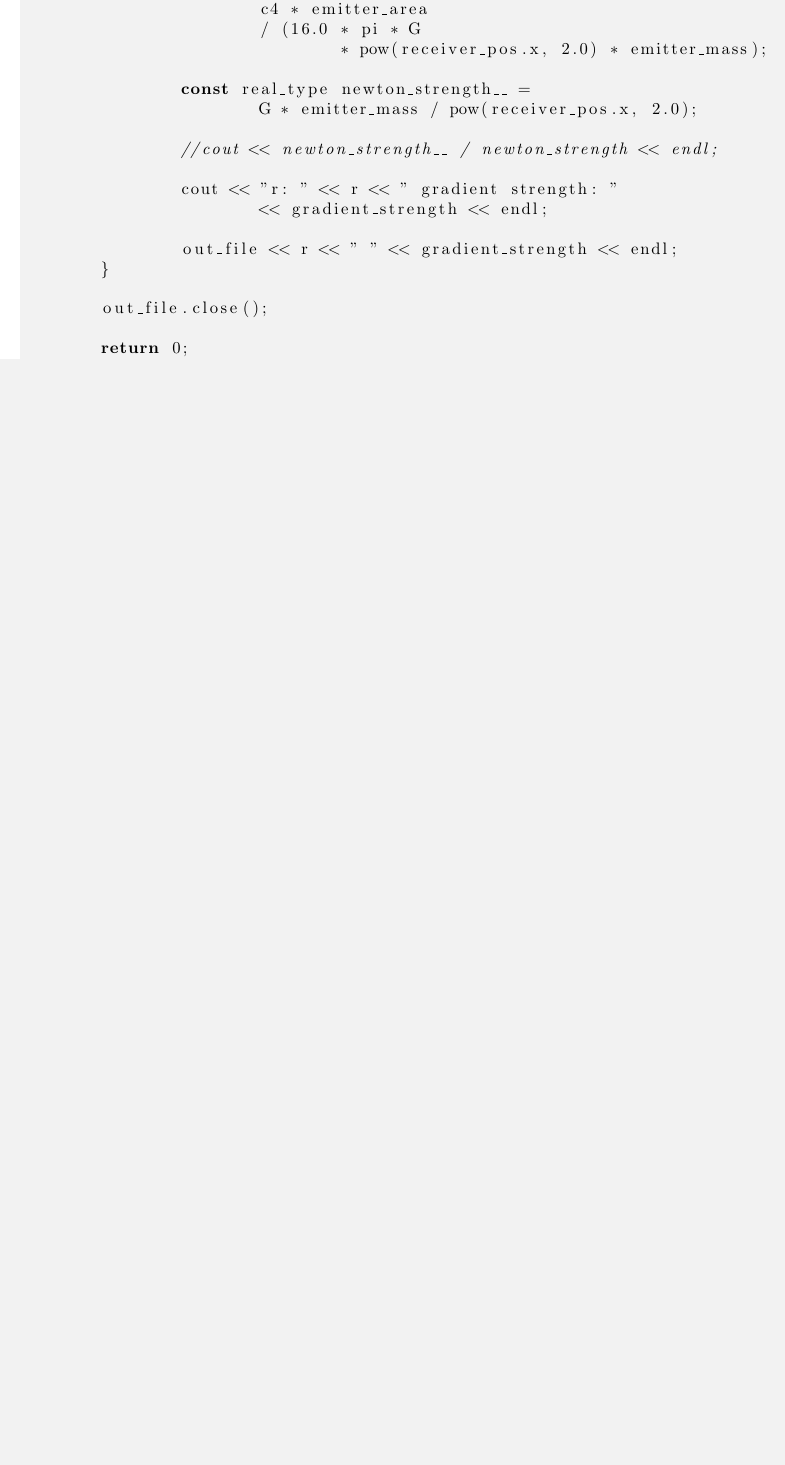
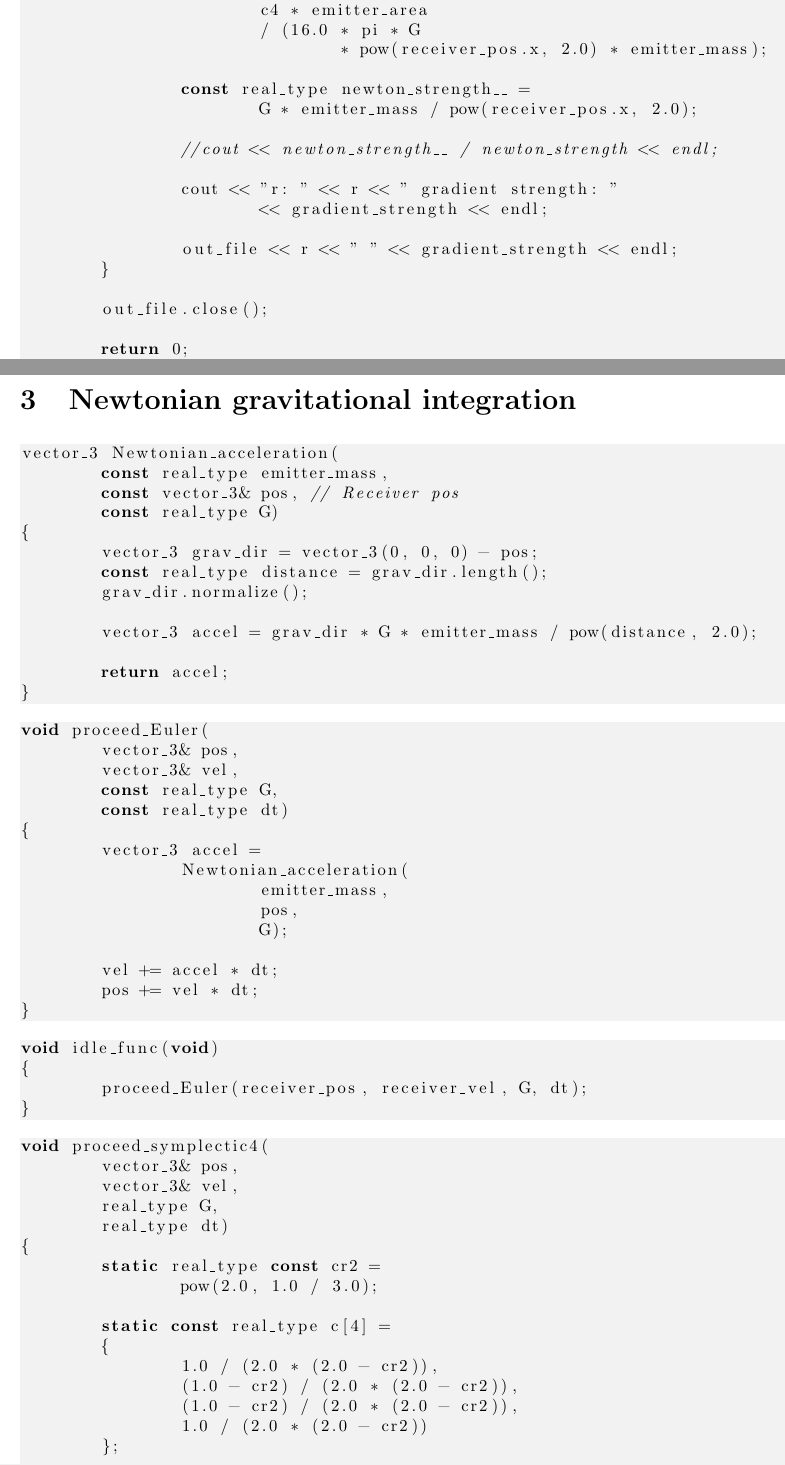
Before and after one commit to sjhalayka/papers, a LaTeX paper (newtonian gravitation/bezier_escape.tex): part of page 5 of 5 before the commit and two parts of pages 5 and 6 of 7 after it, the two joined at a grey line, cut so that both start at the same text, the shorter picture padded with empty space. Compiled offline with pdfLaTeX.

Commit message:
Add files via upload

```diff
--- a/newtonian gravitation/bezier_escape.tex
+++ b/newtonian gravitation/bezier_escape.tex
@@ -312,3 +313,69 @@ int main(int argc, char** argv)
 
 
 
+\section{Newtonian gravitational integration}
+
+\begin{lstlisting}
+vector_3 Newtonian_acceleration(
+	const real_type emitter_mass,
+	const vector_3& pos, // Receiver pos
+	const real_type G)
+{
+	vector_3 grav_dir = vector_3(0, 0, 0) - pos;
+	const real_type distance = grav_dir.length();
+	grav_dir.normalize();
+
+	vector_3 accel = grav_dir * G * emitter_mass / pow(distance, 2.0);
+
+	return accel;
+}
+\end{lstlisting}
+
+\begin{lstlisting}
+void proceed_Euler(
+	vector_3& pos,
+	vector_3& vel,
+	const real_type G,
+	const real_type dt)
+{
+	vector_3 accel =
+		Newtonian_acceleration(
+			emitter_mass,
+			pos,
+			G);
+
+	vel += accel * dt;
+	pos += vel * dt;
+}
+
+\end{lstlisting}
+
+\begin{lstlisting}
+void idle_func(void)
+{
+	proceed_Euler(receiver_pos, receiver_vel, G, dt);
+}
+\end{lstlisting}
+
+
+
+
+\begin{lstlisting}
+void proceed_symplectic4(
+	vector_3& pos,
+	vector_3& vel,
+	real_type G,
+	real_type dt)
+{
+	static real_type const cr2 =
+		pow(2.0, 1.0 / 3.0);
+
+	static const real_type c[4] =
+	{
+		1.0 / (2.0 * (2.0 - cr2)),
+		(1.0 - cr2) / (2.0 * (2.0 - cr2)),
+		(1.0 - cr2) / (2.0 * (2.0 - cr2)),
+		1.0 / (2.0 * (2.0 - cr2))
+	};
+
+	static const real_type d[4] =
```
Also changed, not shown: newtonian gravitation/bezier_escape.pdf, newtonian gravitation/bezier_escape.tex (76 more changed lines).
